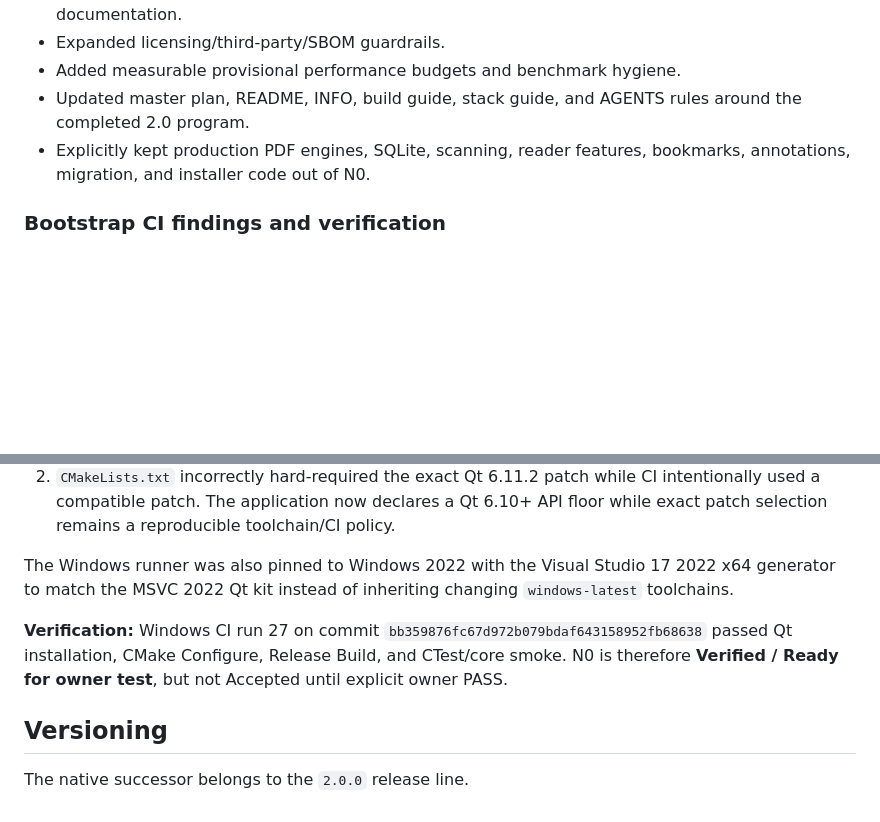
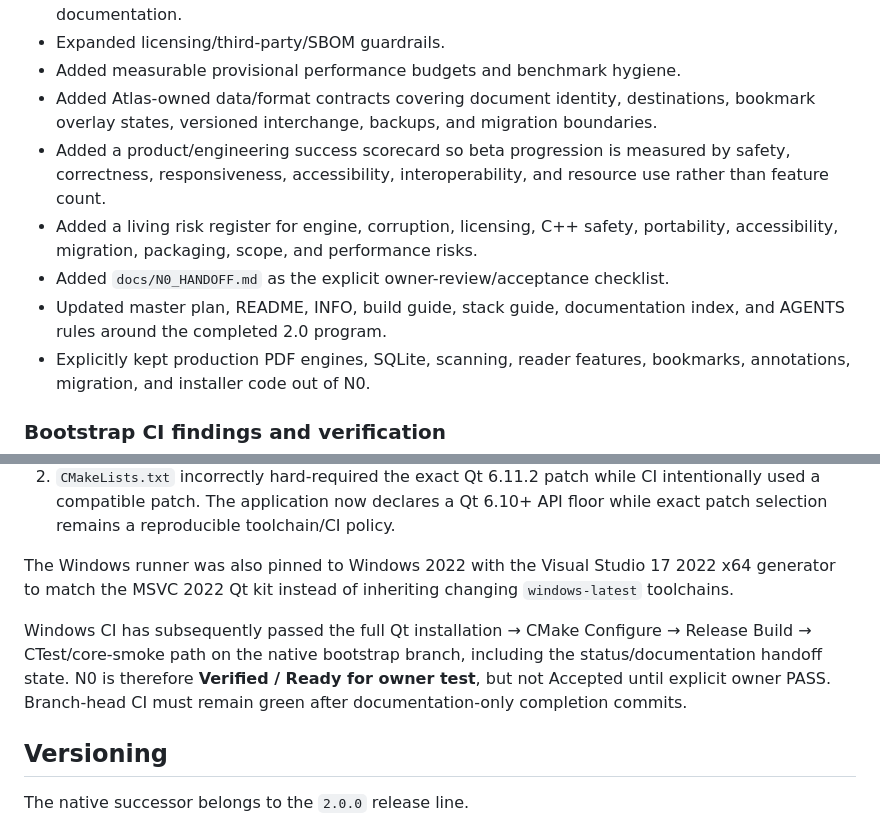
Before and after one commit to AbubakarYasir/Atlas-Reader, a Markdown page: CHANGELOG.md, 2 parts joined by grey strips. Drawn GitHub-style; blank space fills up the shorter version.

Commit message:
docs: record final N0 program contracts

```diff
--- a/CHANGELOG.md
+++ b/CHANGELOG.md
@@ -22,7 +22,11 @@ All notable changes to Atlas Reader Native are documented here.
 - Added release strategy, ADR process, vcpkg dependency ADR, and development workflow documentation.
 - Expanded licensing/third-party/SBOM guardrails.
 - Added measurable provisional performance budgets and benchmark hygiene.
-- Updated master plan, README, INFO, build guide, stack guide, and AGENTS rules around the completed 2.0 program.
+- Added Atlas-owned data/format contracts covering document identity, destinations, bookmark overlay states, versioned interchange, backups, and migration boundaries.
+- Added a product/engineering success scorecard so beta progression is measured by safety, correctness, responsiveness, accessibility, interoperability, and resource use rather than feature count.
+- Added a living risk register for engine, corruption, licensing, C++ safety, portability, accessibility, migration, packaging, scope, and performance risks.
+- Added `docs/N0_HANDOFF.md` as the explicit owner-review/acceptance checklist.
+- Updated master plan, README, INFO, build guide, stack guide, documentation index, and AGENTS rules around the completed 2.0 program.
 - Explicitly kept production PDF engines, SQLite, scanning, reader features, bookmarks, annotations, migration, and installer code out of N0.
 
 ### Bootstrap CI findings and verification
@@ -34,7 +38,7 @@ Early CI runs exposed two useful setup defects:
 
 The Windows runner was also pinned to Windows 2022 with the Visual Studio 17 2022 x64 generator to match the MSVC 2022 Qt kit instead of inheriting changing `windows-latest` toolchains.
 
-**Verification:** Windows CI run 27 on commit `bb359876fc67d972b079bdaf643158952fb68638` passed Qt installation, CMake Configure, Release Build, and CTest/core smoke. N0 is therefore **Verified / Ready for owner test**, but not Accepted until explicit owner PASS.
+Windows CI has subsequently passed the full Qt installation → CMake Configure → Release Build → CTest/core-smoke path on the native bootstrap branch, including the status/documentation handoff state. N0 is therefore **Verified / Ready for owner test**, but not Accepted until explicit owner PASS. Branch-head CI must remain green after documentation-only completion commits.
 
 ## Versioning
 
```
